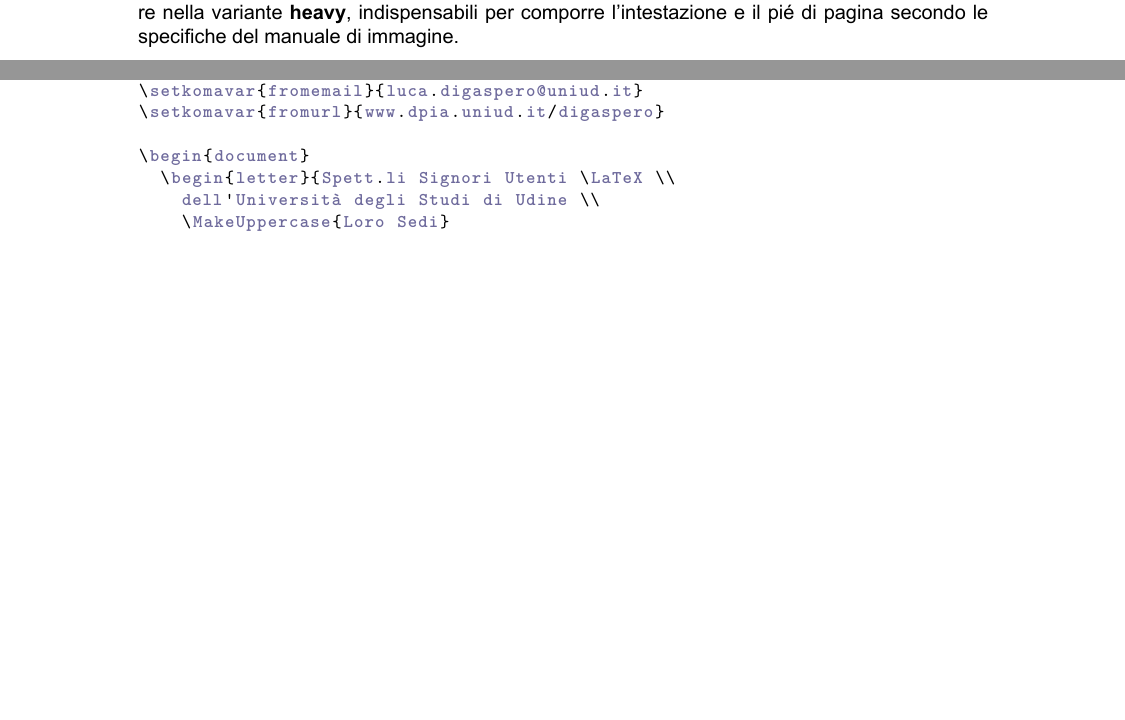
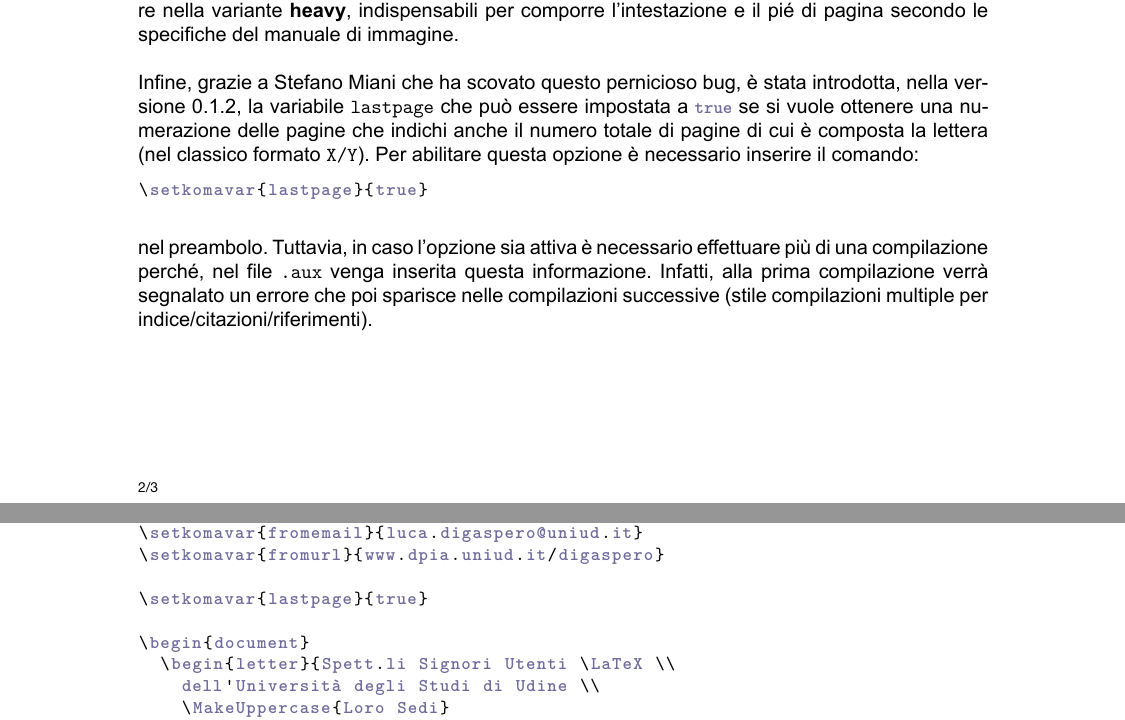
Before and after one commit to liuq/uniud-letter, a LaTeX letter (dpia_letter_example.tex): two parts of pages 2 and 3 of 3, joined at a grey line, cut so that both start at the same text, the shorter picture padded with empty space. The pictures show the PDF file dpia_letter_example.pdf that the author committed with the source.

Commit message:
Bug fixed for letterlastpage counter, which caused an error when the .aux file did not exist.

```diff
--- a/dpia_letter_example.tex
+++ b/dpia_letter_example.tex
@@ -26,6 +26,7 @@ language=TeX
 \setkomavar{frommobilephone}{+39 320 4366035}
 \setkomavar{fromemail}{luca.digaspero@uniud.it}
 \setkomavar{fromurl}{www.dpia.uniud.it/digaspero}
+\setkomavar{lastpage}{true}
 
 \begin{document}
   \begin{letter}{Spett.li Signori Utenti \LaTeX \\
@@ -85,6 +86,12 @@ language=TeX
 
     Per usare lo stile è necessario installare sul proprio sistema i font \texttt{Helvetica Neue},  in particolare nella variante \textbf{heavy}, indispensabili per comporre l'intestazione e il pié di pagina secondo le specifiche del manuale di immagine.
 
+    Infine, grazie a Stefano Miani che ha scovato questo pernicioso bug, è stata introdotta, nella versione 0.1.2, la variabile \texttt{lastpage} che può essere impostata a \lstinline{true} se si vuole ottenere una numerazione delle pagine che indichi anche il numero totale di pagine di cui è composta la lettera (nel classico formato \texttt{X/Y}). Per abilitare questa opzione è necessario inserire il comando:
+\begin{lstlisting}
+\setkomavar{lastpage}{true}
+\end{lstlisting}
+  nel preambolo. Tuttavia, in caso l'opzione sia attiva è necessario effettuare più di una compilazione perché, nel file \texttt{.aux} venga inserita questa informazione. Infatti, alla prima compilazione verrà segnalato un errore che poi sparisce nelle compilazioni successive (stile compilazioni multiple per indice/citazioni/riferimenti).
+
     Qualora ci fossero problemi nell'utilizzo di questo modello non esitate a contattarmi.
 
     \closing{Cordialità,}
@@ -102,6 +109,8 @@ language=TeX
 \setkomavar{frommobilephone}{+39 320 4366035}
 \setkomavar{fromemail}{luca.digaspero@uniud.it}
 \setkomavar{fromurl}{www.dpia.uniud.it/digaspero}
+
+\setkomavar{lastpage}{true}
 
 \begin{document}
   \begin{letter}{Spett.li Signori Utenti \LaTeX \\
```
Also changed, not shown: dpia_letter_example.pdf, 1 other file.
